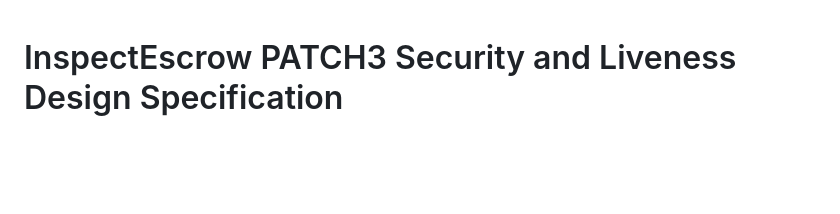
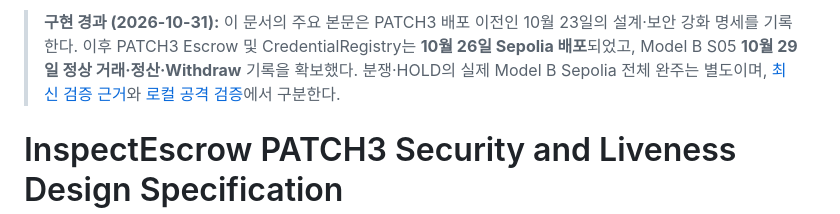
Before and after one commit to CHANGJAEHYUN-engineering/InspectEscrow, a Markdown page: docs/PATCH3_SECURITY_AND_LIVENESS_KO.md, the part around the change. GitHub-like rendering; blank space fills up the shorter version.

Commit message:
docs: distinguish historical design, physical scenario and actual deployed evidence

```diff
--- a/docs/PATCH3_SECURITY_AND_LIVENESS_KO.md
+++ b/docs/PATCH3_SECURITY_AND_LIVENESS_KO.md
@@ -1,3 +1,5 @@
+> **구현 경과 (2026-10-31):** 이 문서의 주요 본문은 PATCH3 배포 이전인 10월 23일의 설계·보안 강화 명세를 기록한다. 이후 PATCH3 Escrow 및 CredentialRegistry는 **10월 26일 Sepolia 배포**되었고, Model B S05 **10월 29일 정상 거래·정산·Withdraw** 기록을 확보했다. 분쟁·HOLD의 실제 Model B Sepolia 전체 완주는 별도이며, [최신 검증 근거](PATCH3_SEPOLIA_AND_MODEL_B_20261031_KO.md)와 [로컬 공격 검증](SECURITY_VALIDATION_MATRIX_20261031_KO.md)에서 구분한다.
+
 # InspectEscrow PATCH3 Security and Liveness Design Specification
 
 Status: **DESIGN FREEZE CANDIDATE**
```
